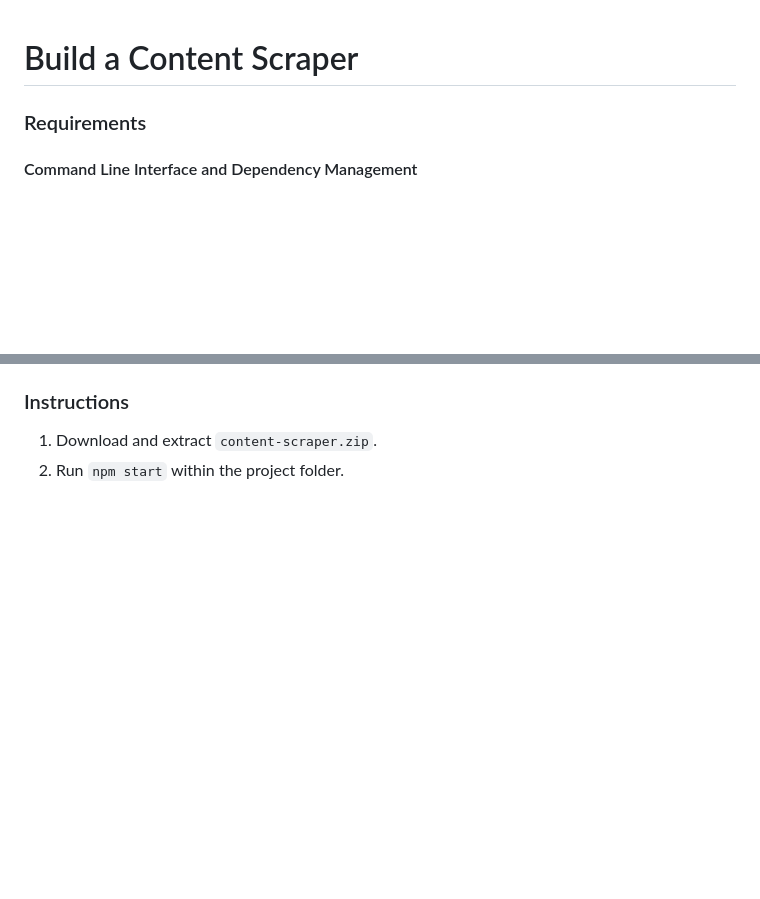
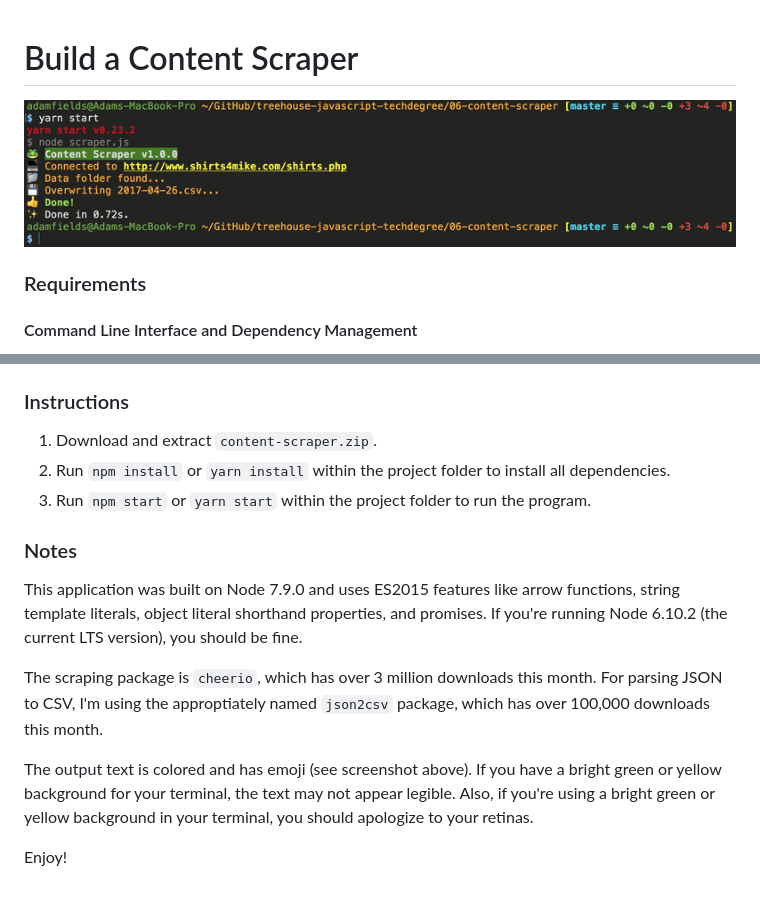
Before and after one commit to adamelliotfields/treehouse-javascript-techdegree, a Markdown page: 06-content-scraper/README.md, 2 parts joined by grey strips. Rendered like a GitHub page; pictures changed too: 06-content-scraper/content-scraper.png (added); blank space fills up the shorter version.

```diff
--- a/06-content-scraper/README.md
+++ b/06-content-scraper/README.md
@@ -1,4 +1,6 @@
 # Build a Content Scraper
+
+![Content Scraper](content-scraper.png)
 
 ### Requirements
 
@@ -32,4 +34,14 @@
 ### Instructions
 
 1. Download and extract `content-scraper.zip`.
-2. Run `npm start` within the project folder.
+2. Run `npm install` or `yarn install` within the project folder to install all dependencies.
+3. Run `npm start` or `yarn start` within the project folder to run the program.
+
+### Notes
+This application was built on Node 7.9.0 and uses ES2015 features like arrow functions, string template literals, object literal shorthand properties, and promises. If you're running Node 6.10.2 (the current LTS version), you should be fine.
+
+The scraping package is `cheerio`, which has over 3 million downloads this month. For parsing JSON to CSV, I'm using the approptiately named `json2csv` package, which has over 100,000 downloads this month.
+
+The output text is colored and has emoji (see screenshot above). If you have a bright green or yellow background for your terminal, the text may not appear legible. Also, if you're using a bright green or yellow background in your terminal, you should apologize to your retinas.
+
+Enjoy!
```
